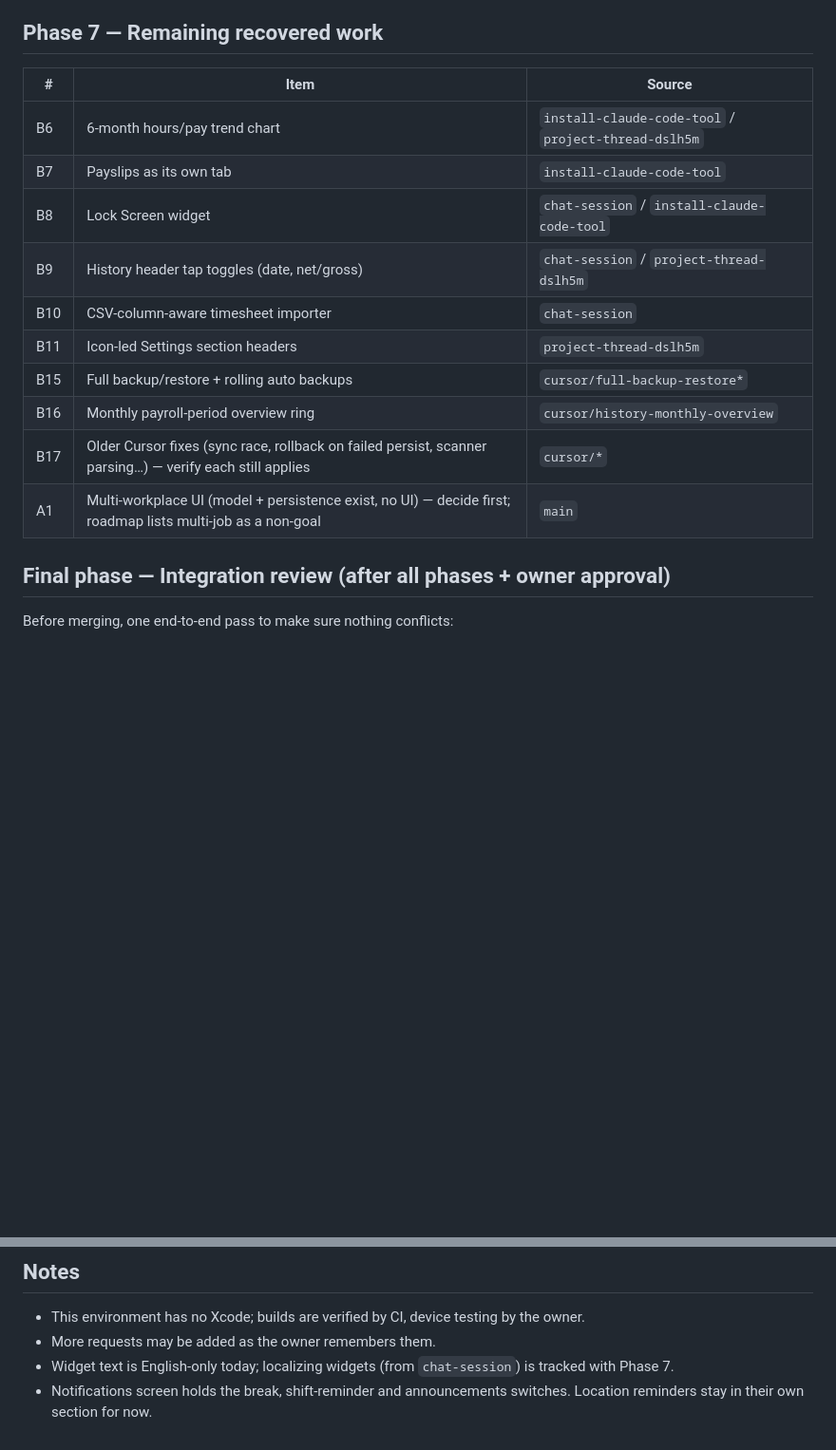
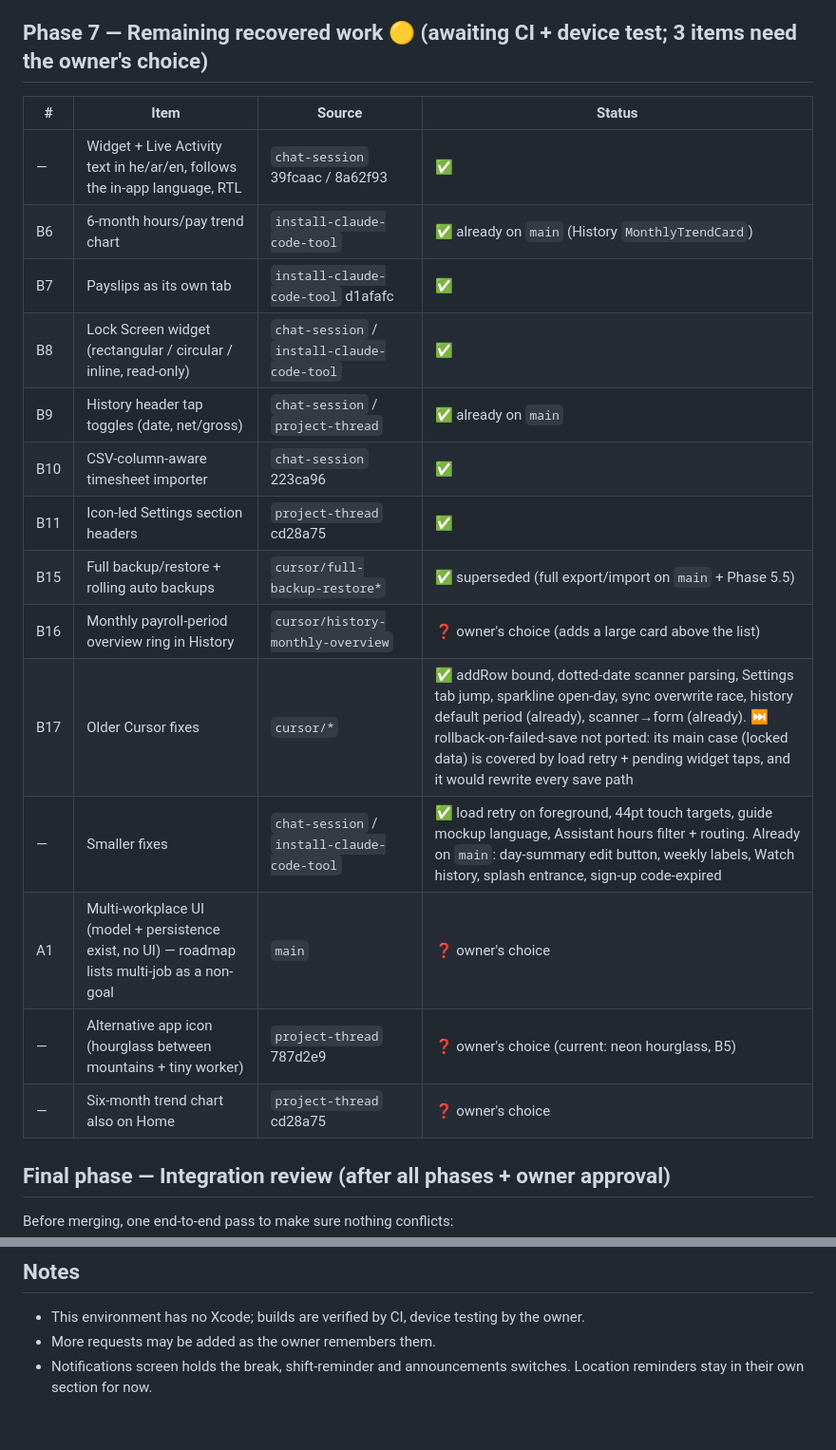
Before and after one commit to WoodbutcherTh1/HoursTracker, a Markdown page: docs/PLAN.md, 2 parts joined by grey strips. Shown at 95% size. Drawn GitHub-style; blank space fills up the shorter version.

Commit message:
Plan: Phase 7 status
Co-Authored-By: Claude Opus 5.5 <noreply@anthropic.com>
Claude-Session: https://claude.ai/code/session_01LX8636W6cc43xe733nPZrD

```diff
--- a/docs/PLAN.md
+++ b/docs/PLAN.md
@@ -106,20 +106,24 @@ on `claude/planning-requests-bb6hz1`. Status: ⬜ todo · 🟡 in progress ·
 - Stats: aggregate only (user counts, active users, version distribution,
   Watch/widget adoption). No per-user wage/shift data.
 
-## Phase 7 — Remaining recovered work
+## Phase 7 — Remaining recovered work 🟡 (awaiting CI + device test; 3 items need the owner's choice)
 
-| # | Item | Source |
-|---|------|--------|
-| B6 | 6-month hours/pay trend chart | `install-claude-code-tool` / `project-thread-dslh5m` |
-| B7 | Payslips as its own tab | `install-claude-code-tool` |
-| B8 | Lock Screen widget | `chat-session` / `install-claude-code-tool` |
-| B9 | History header tap toggles (date, net/gross) | `chat-session` / `project-thread-dslh5m` |
-| B10 | CSV-column-aware timesheet importer | `chat-session` |
-| B11 | Icon-led Settings section headers | `project-thread-dslh5m` |
-| B15 | Full backup/restore + rolling auto backups | `cursor/full-backup-restore*` |
-| B16 | Monthly payroll-period overview ring | `cursor/history-monthly-overview` |
-| B17 | Older Cursor fixes (sync race, rollback on failed persist, scanner parsing…) — verify each still applies | `cursor/*` |
-| A1 | Multi-workplace UI (model + persistence exist, no UI) — decide first; roadmap lists multi-job as a non-goal | `main` |
+| # | Item | Source | Status |
+|---|------|--------|--------|
+| — | Widget + Live Activity text in he/ar/en, follows the in-app language, RTL | `chat-session` 39fcaac / 8a62f93 | ✅ |
+| B6 | 6-month hours/pay trend chart | `install-claude-code-tool` | ✅ already on `main` (History `MonthlyTrendCard`) |
+| B7 | Payslips as its own tab | `install-claude-code-tool` d1afafc | ✅ |
+| B8 | Lock Screen widget (rectangular / circular / inline, read-only) | `chat-session` / `install-claude-code-tool` | ✅ |
+| B9 | History header tap toggles (date, net/gross) | `chat-session` / `project-thread` | ✅ already on `main` |
+| B10 | CSV-column-aware timesheet importer | `chat-session` 223ca96 | ✅ |
+| B11 | Icon-led Settings section headers | `project-thread` cd28a75 | ✅ |
+| B15 | Full backup/restore + rolling auto backups | `cursor/full-backup-restore*` | ✅ superseded (full export/import on `main` + Phase 5.5) |
+| B16 | Monthly payroll-period overview ring in History | `cursor/history-monthly-overview` | ❓ owner's choice (adds a large card above the list) |
+| B17 | Older Cursor fixes | `cursor/*` | ✅ addRow bound, dotted-date scanner parsing, Settings tab jump, sparkline open-day, sync overwrite race, history default period (already), scanner→form (already). ⏭ rollback-on-failed-save not ported: its main case (locked data) is covered by load retry + pending widget taps, and it would rewrite every save path |
+| — | Smaller fixes | `chat-session` / `install-claude-code-tool` | ✅ load retry on foreground, 44pt touch targets, guide mockup language, Assistant hours filter + routing. Already on `main`: day-summary edit button, weekly labels, Watch history, splash entrance, sign-up code-expired |
+| A1 | Multi-workplace UI (model + persistence exist, no UI) — roadmap lists multi-job as a non-goal | `main` | ❓ owner's choice |
+| — | Alternative app icon (hourglass between mountains + tiny worker) | `project-thread` 787d2e9 | ❓ owner's choice (current: neon hourglass, B5) |
+| — | Six-month trend chart also on Home | `project-thread` cd28a75 | ❓ owner's choice |
 
 ## Final phase — Integration review (after all phases + owner approval)
 
@@ -145,5 +149,4 @@ Before merging, one end-to-end pass to make sure nothing conflicts:
 
 - This environment has no Xcode; builds are verified by CI, device testing by the owner.
 - More requests may be added as the owner remembers them.
-- Widget text is English-only today; localizing widgets (from `chat-session`) is tracked with Phase 7.
 - Notifications screen holds the break, shift-reminder and announcements switches. Location reminders stay in their own section for now.
```
